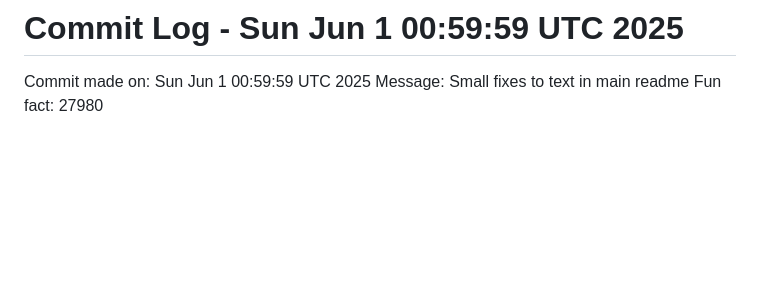
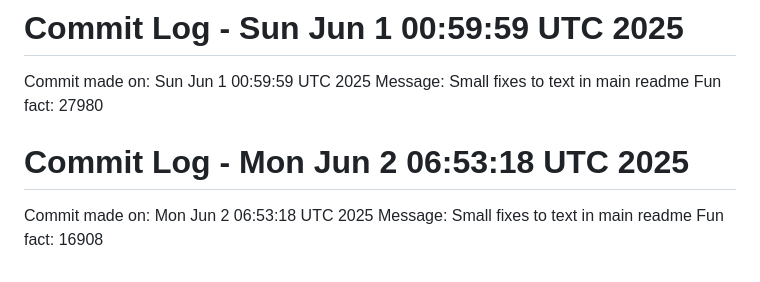
Before and after one commit to Kings-man-6969/Projects_6009, a Markdown page: NOTES.md, the part around the change. GitHub-like rendering; blank space fills up the shorter version.

Commit message:
Random commit - Small fixes to text in main readme

```diff
--- a/NOTES.md
+++ b/NOTES.md
@@ -126,3 +126,7 @@ Fun fact: 12809
 Commit made on: Sun Jun  1 00:59:59 UTC 2025
 Message: Small fixes to text in main readme
 Fun fact: 27980
+# Commit Log - Mon Jun  2 06:53:18 UTC 2025
+Commit made on: Mon Jun  2 06:53:18 UTC 2025
+Message: Small fixes to text in main readme
+Fun fact: 16908
```
